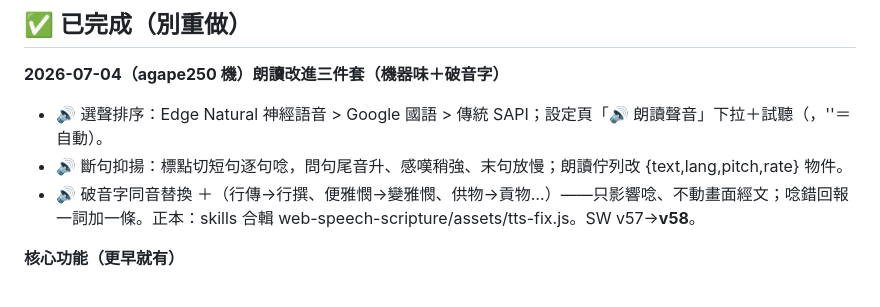
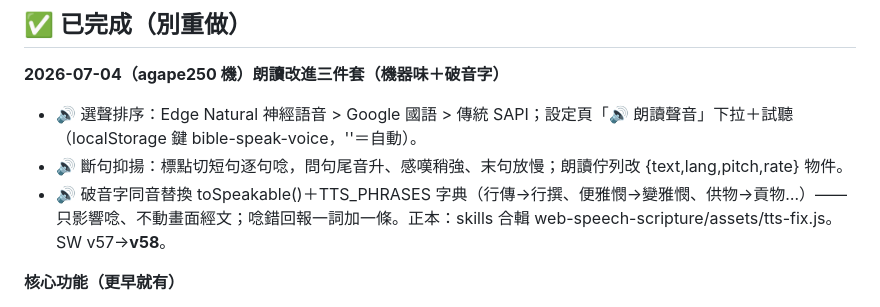
Before and after one commit to summer09201017-cloud/8biblesearch, a Markdown page: roadmap.md, the part around the change. Rendered like a GitHub page.

Commit message:
docs: roadmap 修補 07-04 段被 shell 吃掉的識別字
Co-Authored-By: Claude Fable 5 <noreply@anthropic.com>
Claude-Session: https://claude.ai/code/session_01Sk4RedydSrbBa6RbPHiwn4

```diff
--- a/roadmap.md
+++ b/roadmap.md
@@ -8,9 +8,9 @@
 ## ✅ 已完成（別重做）
 
 **2026-07-04（agape250 機）朗讀改進三件套（機器味＋破音字）**
-- 🔊 選聲排序：Edge Natural 神經語音 > Google 國語 > 傳統 SAPI；設定頁「🔊 朗讀聲音」下拉＋試聽（，''＝自動）。
+- 🔊 選聲排序：Edge Natural 神經語音 > Google 國語 > 傳統 SAPI；設定頁「🔊 朗讀聲音」下拉＋試聽（localStorage 鍵 bible-speak-voice，''＝自動）。
 - 🔊 斷句抑揚：標點切短句逐句唸，問句尾音升、感嘆稍強、末句放慢；朗讀佇列改 {text,lang,pitch,rate} 物件。
-- 🔊 破音字同音替換 ＋（行傳→行撰、便雅憫→變雅憫、供物→貢物…）——只影響唸、不動畫面經文；唸錯回報一詞加一條。正本：skills 合輯 web-speech-scripture/assets/tts-fix.js。SW v57→**v58**。
+- 🔊 破音字同音替換 toSpeakable()＋TTS_PHRASES 字典（行傳→行撰、便雅憫→變雅憫、供物→貢物…）——只影響唸、不動畫面經文；唸錯回報一詞加一條。正本：skills 合輯 web-speech-scripture/assets/tts-fix.js。SW v57→**v58**。
 
 
 **核心功能（更早就有）**
```
